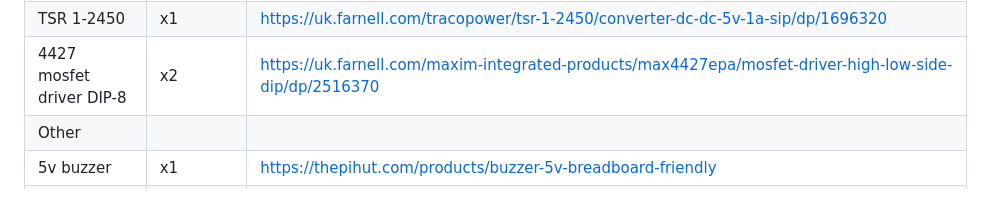
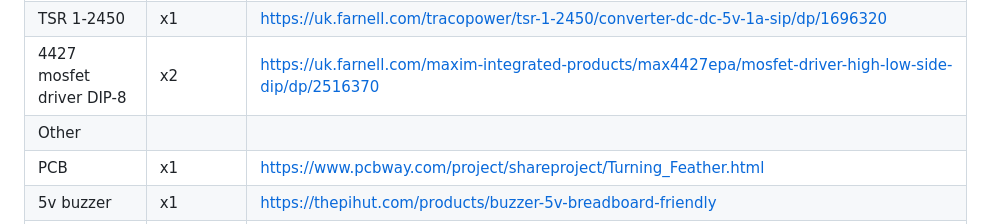
Before and after one commit to pirtoo/turning-feather, a Markdown page: PCBs/README.md, the part around the change. GitHub-like rendering.

```diff
--- a/PCBs/README.md
+++ b/PCBs/README.md
@@ -38,6 +38,7 @@
 | TSR 1-2450 | x1 | https://uk.farnell.com/tracopower/tsr-1-2450/converter-dc-dc-5v-1a-sip/dp/1696320 |
 | 4427 mosfet driver DIP-8 | x2 | https://uk.farnell.com/maxim-integrated-products/max4427epa/mosfet-driver-high-low-side-dip/dp/2516370 |
 | Other |
+| PCB | x1 | https://www.pcbway.com/project/shareproject/Turning_Feather.html |
 | 5v buzzer | x1 | https://thepihut.com/products/buzzer-5v-breadboard-friendly |
 | 2.5mm plastic standoff kit | x1 | https://thepihut.com/products/adafruit-black-nylon-screw-and-stand-off-set-m2-5-thread |
 | Case Grey ABS Box Clear Lid 150x80x76 | x1 | https://thepihut.com/products/small-plastic-project-enclosure-weatherproof-with-clear-top |
```
Also changed, not shown: README.md (+4 -4 lines).
